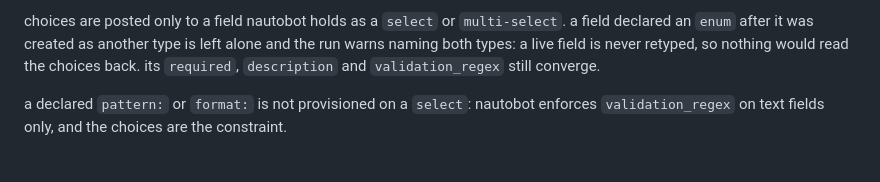
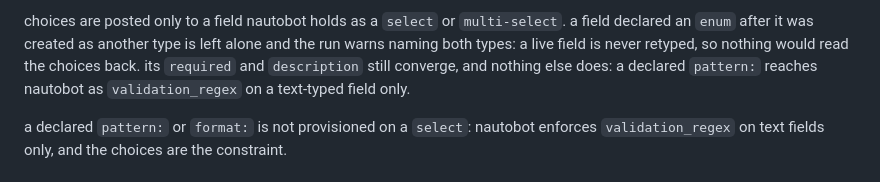
Before and after one commit to cyberwitchery/alembic, a Markdown page: docs/nautobot.md, the part around the change. Rendered like a GitHub page.

Commit message:
docs: a gated field converges required and description, and nothing else

```diff
--- a/docs/nautobot.md
+++ b/docs/nautobot.md
@@ -99,7 +99,8 @@ both. a run that failed partway through the choices posts the rest on the next r
 choices are posted only to a field nautobot holds as a `select` or `multi-select`. a
 field declared an `enum` after it was created as another type is left alone and the run
 warns naming both types: a live field is never retyped, so nothing would read the choices
-back. its `required`, `description` and `validation_regex` still converge.
+back. its `required` and `description` still converge, and nothing else does: a declared
+`pattern:` reaches nautobot as `validation_regex` on a text-typed field only.
 
 a declared `pattern:` or `format:` is not provisioned on a `select`: nautobot enforces
 `validation_regex` on text fields only, and the choices are the constraint.
```
